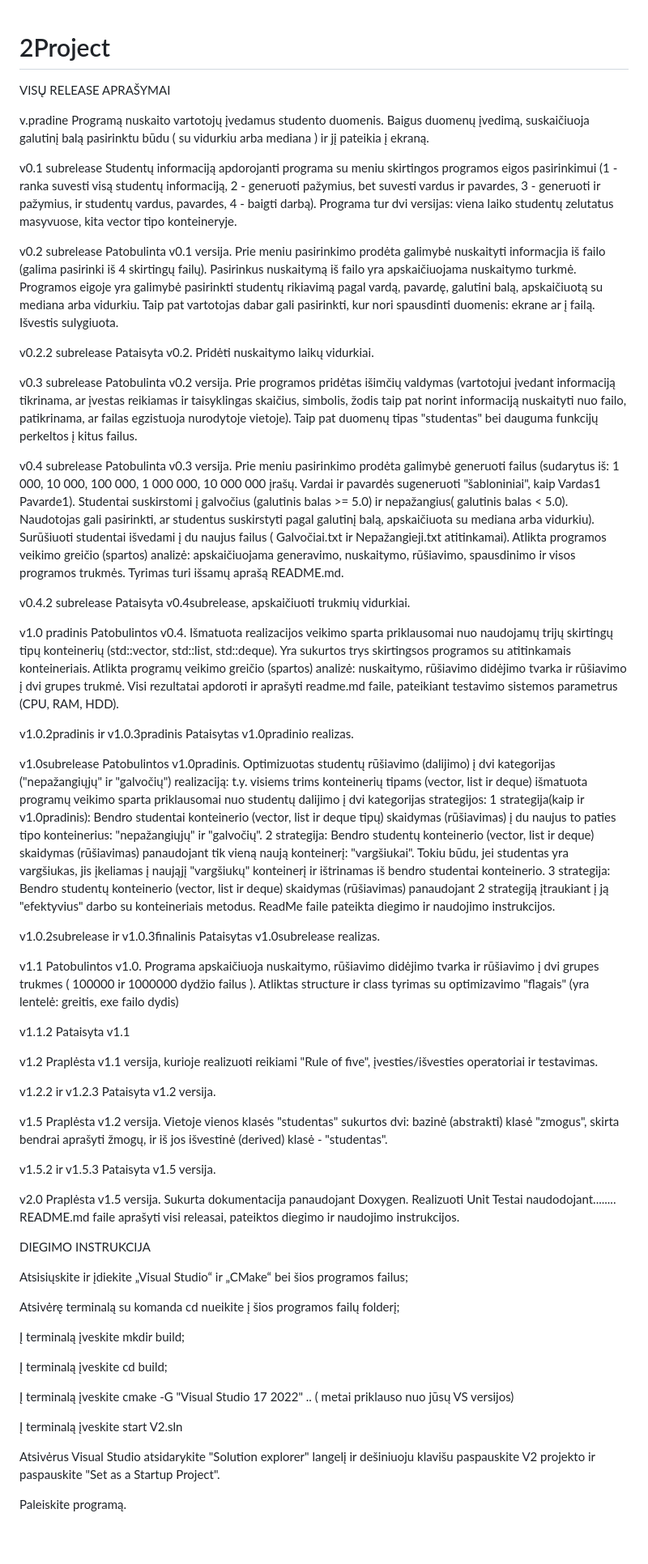
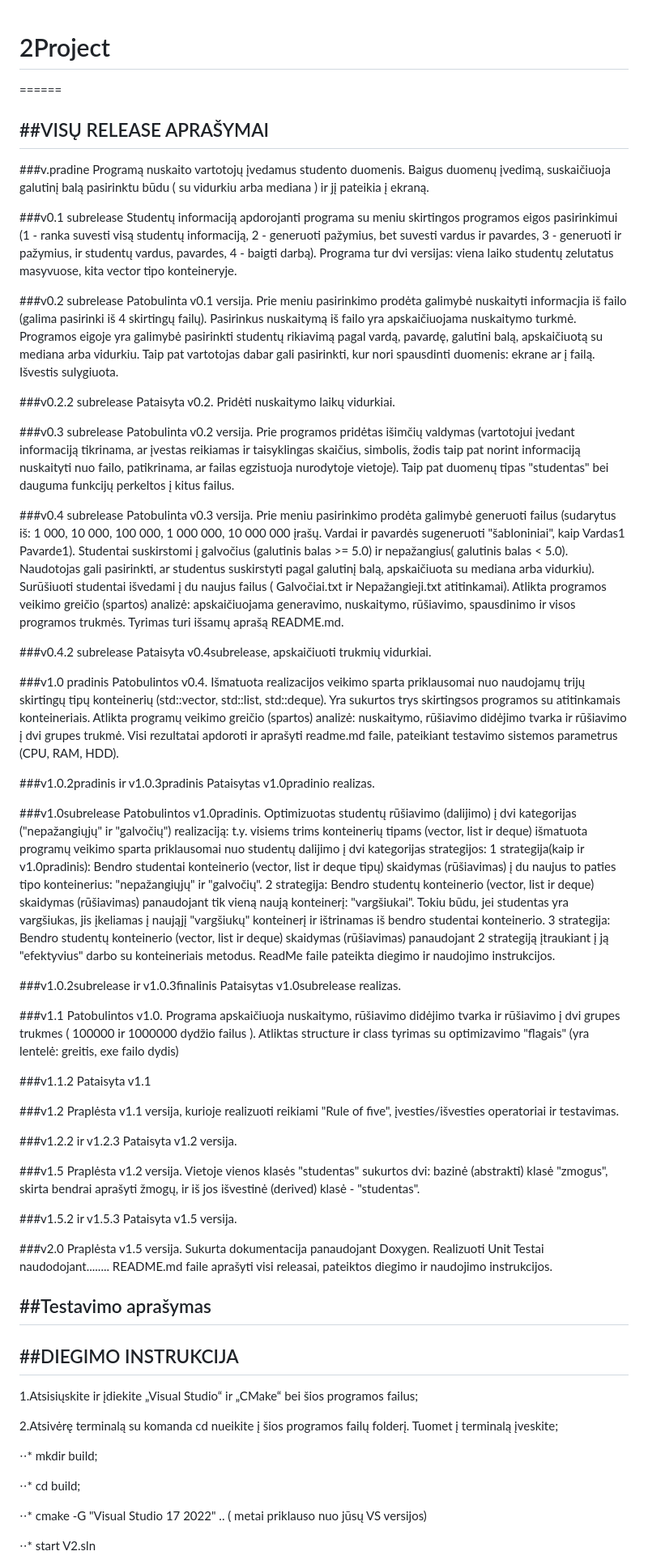
Before and after one commit to GabrieleVaitiekute/3Project, a Markdown page: README.md, the part around one of its changes. Shown at 81% size. Drawn GitHub-style; blank space fills up the shorter version.

```diff
--- a/README.md
+++ b/README.md
@@ -1,80 +1,83 @@
 # 2Project
+======
 
-VISŲ RELEASE APRAŠYMAI
+##VISŲ RELEASE APRAŠYMAI
+------
 
-v.pradine
+###v.pradine
 Programą nuskaito vartotojų įvedamus studento duomenis. Baigus duomenų įvedimą, suskaičiuoja galutinį balą pasirinktu būdu ( su vidurkiu arba mediana ) ir jį pateikia į ekraną.
 
-v0.1 subrelease
+###v0.1 subrelease
 Studentų informaciją apdorojanti programa su meniu skirtingos programos eigos pasirinkimui (1 - ranka suvesti visą studentų informaciją, 2 - generuoti pažymius, bet suvesti vardus ir pavardes, 3 - generuoti ir pažymius, ir studentų vardus, pavardes, 4 - baigti darbą). Programa tur dvi versijas: viena laiko studentų zelutatus masyvuose, kita vector tipo konteineryje.
 
-v0.2 subrelease
+###v0.2 subrelease
 Patobulinta v0.1 versija. Prie meniu pasirinkimo prodėta galimybė nuskaityti informacjia iš failo (galima pasirinki iš 4 skirtingų failų). Pasirinkus nuskaitymą iš failo yra apskaičiuojama nuskaitymo turkmė. Programos eigoje yra galimybė pasirinkti studentų rikiavimą pagal vardą, pavardę, galutini balą, apskaičiuotą su mediana arba vidurkiu. Taip pat vartotojas dabar gali pasirinkti, kur nori spausdinti duomenis: ekrane ar į failą. Išvestis sulygiuota.
 
-v0.2.2 subrelease
+###v0.2.2 subrelease
 Pataisyta v0.2. Pridėti nuskaitymo laikų vidurkiai.
 
-v0.3 subrelease
+###v0.3 subrelease
 Patobulinta v0.2 versija. Prie programos pridėtas išimčių valdymas (vartotojui įvedant informaciją tikrinama, ar įvestas reikiamas ir taisyklingas skaičius, simbolis, žodis taip pat norint informaciją nuskaityti nuo failo, patikrinama, ar failas egzistuoja nurodytoje vietoje). Taip pat duomenų tipas "studentas" bei dauguma funkcijų perkeltos į kitus failus.
 
-v0.4 subrelease
+###v0.4 subrelease
 Patobulinta v0.3 versija. Prie meniu pasirinkimo prodėta galimybė generuoti failus (sudarytus iš: 1 000, 10 000, 100 000, 1 000 000, 10 000 000 įrašų. Vardai ir pavardės  sugeneruoti "šabloniniai", kaip Vardas1 Pavarde1). Studentai suskirstomi į galvočius (galutinis balas >= 5.0) ir nepažangius( galutinis balas < 5.0). Naudotojas gali pasirinkti, ar studentus suskirstyti pagal galutinį balą, apskaičiuota su mediana arba vidurkiu). Surūšiuoti studentai išvedami į du naujus failus ( Galvočiai.txt ir Nepažangieji.txt atitinkamai). Atlikta programos veikimo greičio (spartos) analizė: apskaičiuojama generavimo, nuskaitymo, rūšiavimo, spausdinimo ir visos programos trukmės. Tyrimas turi išsamų aprašą README.md.
 
-v0.4.2 subrelease
+###v0.4.2 subrelease
 Pataisyta v0.4subrelease, apskaičiuoti trukmių vidurkiai.
 
-v1.0 pradinis
+###v1.0 pradinis
 Patobulintos v0.4. Išmatuota realizacijos veikimo sparta priklausomai nuo naudojamų trijų skirtingų tipų konteinerių (std::vector, std::list, std::deque). Yra sukurtos trys skirtingsos programos su atitinkamais konteineriais.  Atlikta programų veikimo greičio (spartos) analizė: nuskaitymo, rūšiavimo didėjimo tvarka ir rūšiavimo į dvi grupes trukmė. Visi rezultatai apdoroti ir aprašyti readme.md faile, pateikiant testavimo sistemos parametrus (CPU, RAM, HDD).
 
-v1.0.2pradinis ir v1.0.3pradinis
+###v1.0.2pradinis ir v1.0.3pradinis
 Pataisytas v1.0pradinio realizas.
 
-v1.0subrelease
+###v1.0subrelease
 Patobulintos v1.0pradinis. Optimizuotas studentų rūšiavimo (dalijimo) į dvi kategorijas ("nepažangiųjų" ir "galvočių") realizaciją: t.y. visiems trims konteinerių tipams (vector, list ir deque) išmatuota programų veikimo sparta priklausomai nuo studentų dalijimo į dvi kategorijas strategijos:
   1 strategija(kaip ir v1.0pradinis): Bendro studentai konteinerio (vector, list ir deque tipų) skaidymas (rūšiavimas) į du naujus to paties tipo konteinerius: "nepažangiųjų" ir "galvočių".
   2 strategija: Bendro studentų konteinerio (vector, list ir deque) skaidymas (rūšiavimas) panaudojant tik vieną naują konteinerį: "vargšiukai". Tokiu būdu, jei studentas yra vargšiukas, jis  įkeliamas į naująjį "vargšiukų" konteinerį ir ištrinamas iš bendro studentai konteinerio.
   3 strategija: Bendro studentų konteinerio (vector, list ir deque) skaidymas (rūšiavimas) panaudojant 2 strategiją įtraukiant į ją "efektyvius" darbo su konteineriais metodus.
 ReadMe faile pateikta diegimo ir naudojimo instrukcijos.
 
-v1.0.2subrelease ir v1.0.3finalinis
+###v1.0.2subrelease ir v1.0.3finalinis
 Pataisytas v1.0subrelease realizas.
 
-v1.1
+###v1.1
 Patobulintos v1.0. Programa apskaičiuoja nuskaitymo, rūšiavimo didėjimo tvarka ir rūšiavimo į dvi grupes trukmes ( 100000 ir 1000000 dydžio failus ).  Atliktas structure ir class tyrimas su optimizavimo "flagais" (yra lentelė: greitis, exe failo dydis)
 
-v1.1.2
+###v1.1.2
 Pataisyta v1.1
 
-v1.2
+###v1.2
 Praplėsta v1.1 versija, kurioje realizuoti reikiami "Rule of five", įvesties/išvesties operatoriai ir testavimas.
 
-v1.2.2 ir v1.2.3
+###v1.2.2 ir v1.2.3
 Pataisyta v1.2 versija.
 
-v1.5
+###v1.5
 Praplėsta v1.2 versija. Vietoje vienos klasės "studentas" sukurtos dvi: bazinė (abstrakti) klasė "zmogus", skirta bendrai aprašyti žmogų, ir iš jos išvestinė (derived) klasė - "studentas".
 
-v1.5.2 ir v1.5.3
+###v1.5.2 ir v1.5.3
 Pataisyta v1.5 versija.
 
-v2.0
+###v2.0
 Praplėsta v1.5 versija. Sukurta dokumentacija panaudojant Doxygen. Realizuoti Unit Testai naudodojant........ README.md faile aprašyti visi releasai, pateiktos diegimo ir naudojimo instrukcijos.
 
-DIEGIMO INSTRUKCIJA
+##Testavimo aprašymas
+------
 
-Atsisiųskite ir įdiekite „Visual Studio“ ir „CMake“ bei šios programos failus;
 
-Atsivėrę terminalą su komanda cd nueikite į šios programos failų folderį;
+##DIEGIMO INSTRUKCIJA
+------
 
-Į terminalą įveskite mkdir build;
+1.Atsisiųskite ir įdiekite „Visual Studio“ ir „CMake“ bei šios programos failus;
 
-Į terminalą įveskite cd build;
+2.Atsivėrę terminalą su komanda cd nueikite į šios programos failų folderį. Tuomet į terminalą įveskite;
 
-Į terminalą įveskite cmake -G "Visual Studio 17 2022" .. ( metai priklauso nuo jūsų VS versijos)
+⋅⋅* mkdir build;
 
-Į terminalą įveskite start V2.sln
+⋅⋅* cd build;
 
-Atsivėrus Visual Studio atsidarykite "Solution explorer" langelį ir dešiniuoju klavišu paspauskite V2 projekto ir paspauskite "Set as a Startup Project".
+⋅⋅* cmake -G "Visual Studio 17 2022" .. ( metai priklauso nuo jūsų VS versijos)
 
-Paleiskite programą.
+⋅⋅* start V2.sln
 
```
Also changed, not shown: other parts of README.md (+6 -1 lines).
